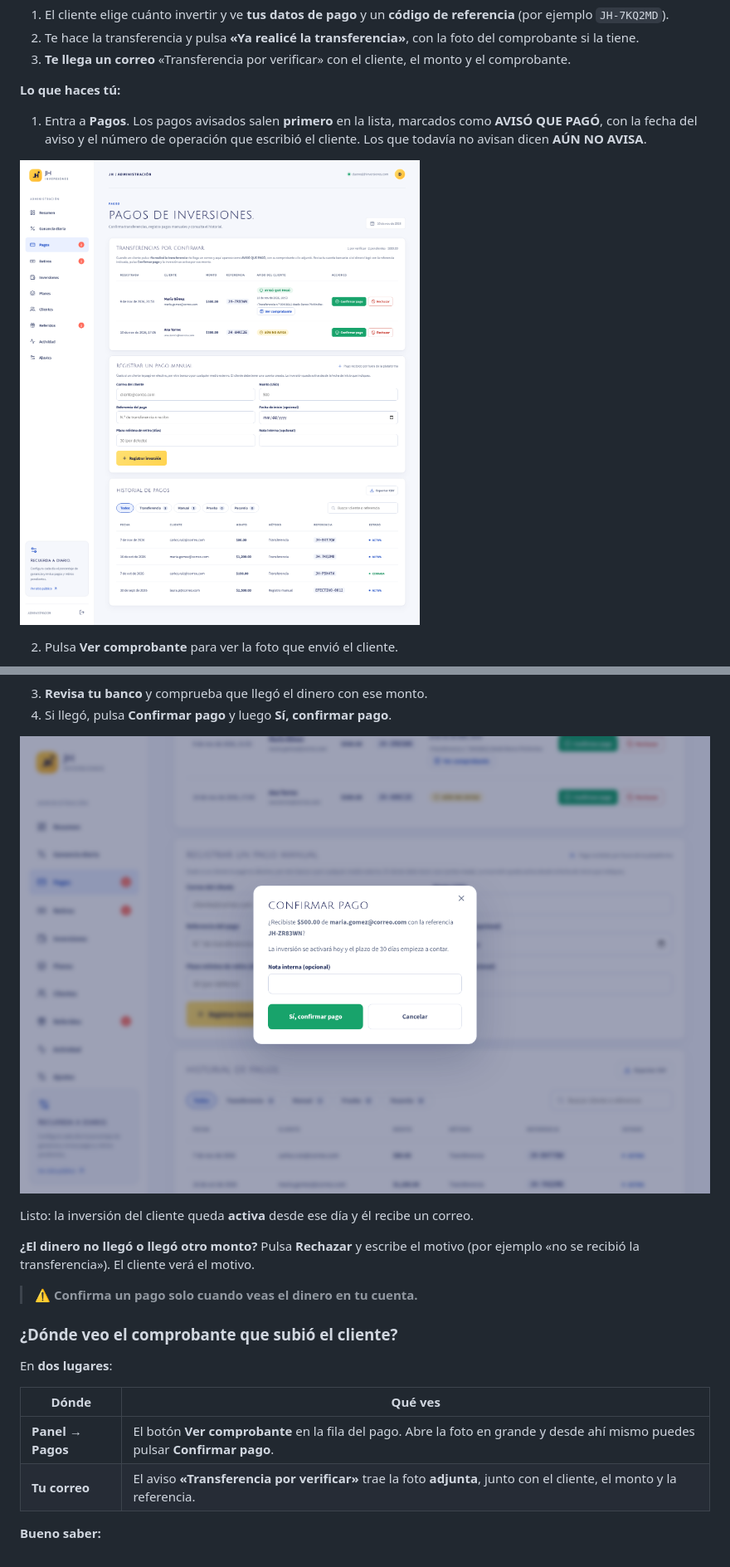
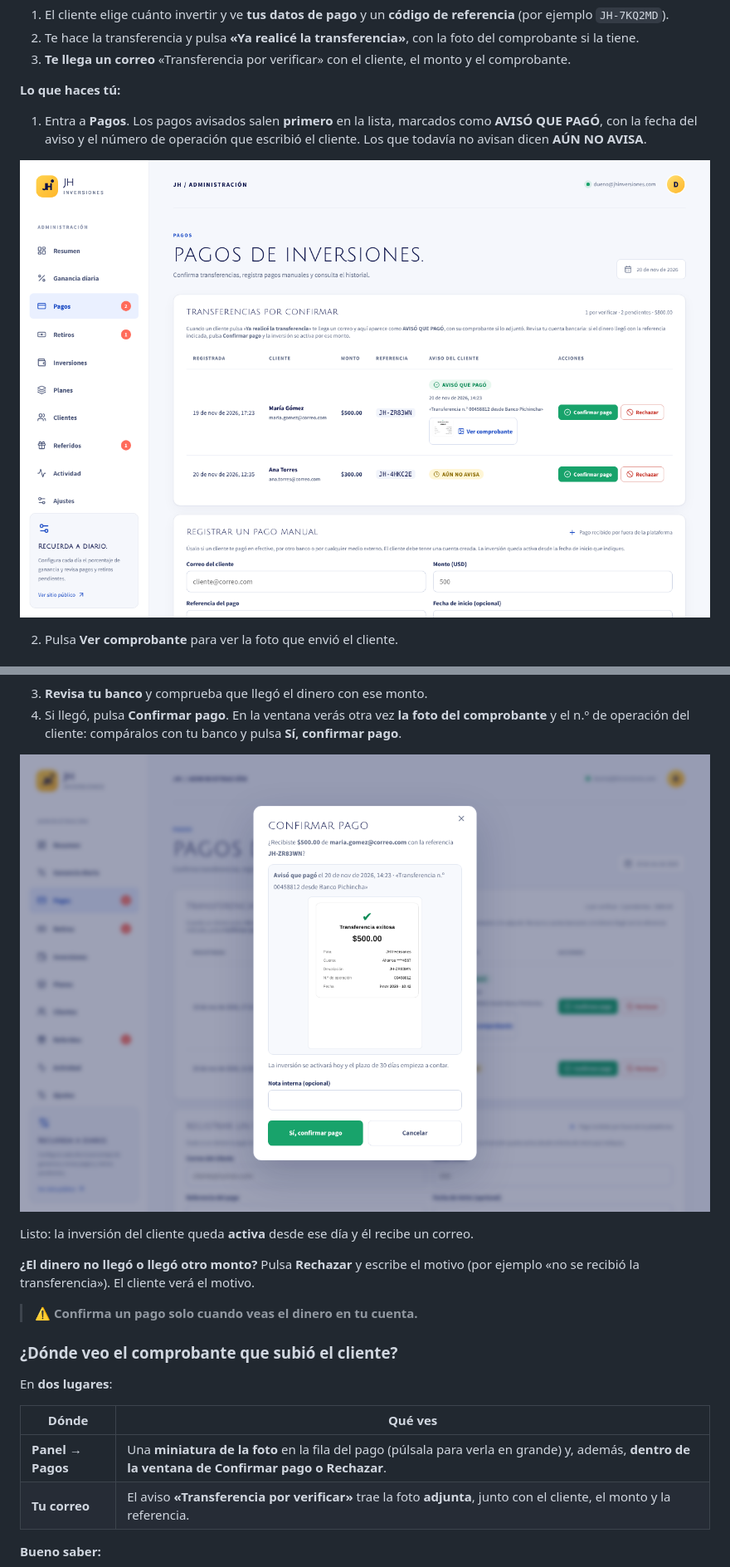
Before and after one commit to contactoktweb/Jh-inversiones, a Markdown page: docs/GUIA-ADMINISTRADOR.md, 2 parts joined by grey strips. Shown at 83% size. GitHub-like rendering; pictures changed too: docs/manual/img/05-pagos.png, docs/manual/img/06-confirmar-pago.png.

```diff
--- a/docs/GUIA-ADMINISTRADOR.md
+++ b/docs/GUIA-ADMINISTRADOR.md
@@ -150,7 +150,7 @@ Al entrar, si aún no fijaste la ganancia de hoy, aparece esta ventana:
 ![Comprobante enviado por el cliente](manual/img/16-comprobante.png)
 
 3. **Revisa tu banco** y comprueba que llegó el dinero con ese monto.
-4. Si llegó, pulsa **Confirmar pago** y luego **Sí, confirmar pago**.
+4. Si llegó, pulsa **Confirmar pago**. En la ventana verás otra vez **la foto del comprobante** y el n.º de operación del cliente: compáralos con tu banco y pulsa **Sí, confirmar pago**.
 
 ![Confirmar el pago](manual/img/06-confirmar-pago.png)
 
@@ -166,7 +166,7 @@ En **dos lugares**:
 
 | Dónde | Qué ves |
 |---|---|
-| **Panel → Pagos** | El botón **Ver comprobante** en la fila del pago. Abre la foto en grande y desde ahí mismo puedes pulsar **Confirmar pago**. |
+| **Panel → Pagos** | Una **miniatura de la foto** en la fila del pago (púlsala para verla en grande) y, además, **dentro de la ventana de Confirmar pago o Rechazar**. |
 | **Tu correo** | El aviso **«Transferencia por verificar»** trae la foto **adjunta**, junto con el cliente, el monto y la referencia. |
 
 **Bueno saber:**
```
Also changed, not shown: docs/MANUAL-DE-USO.md (+1 -1 lines), 6 other files.
